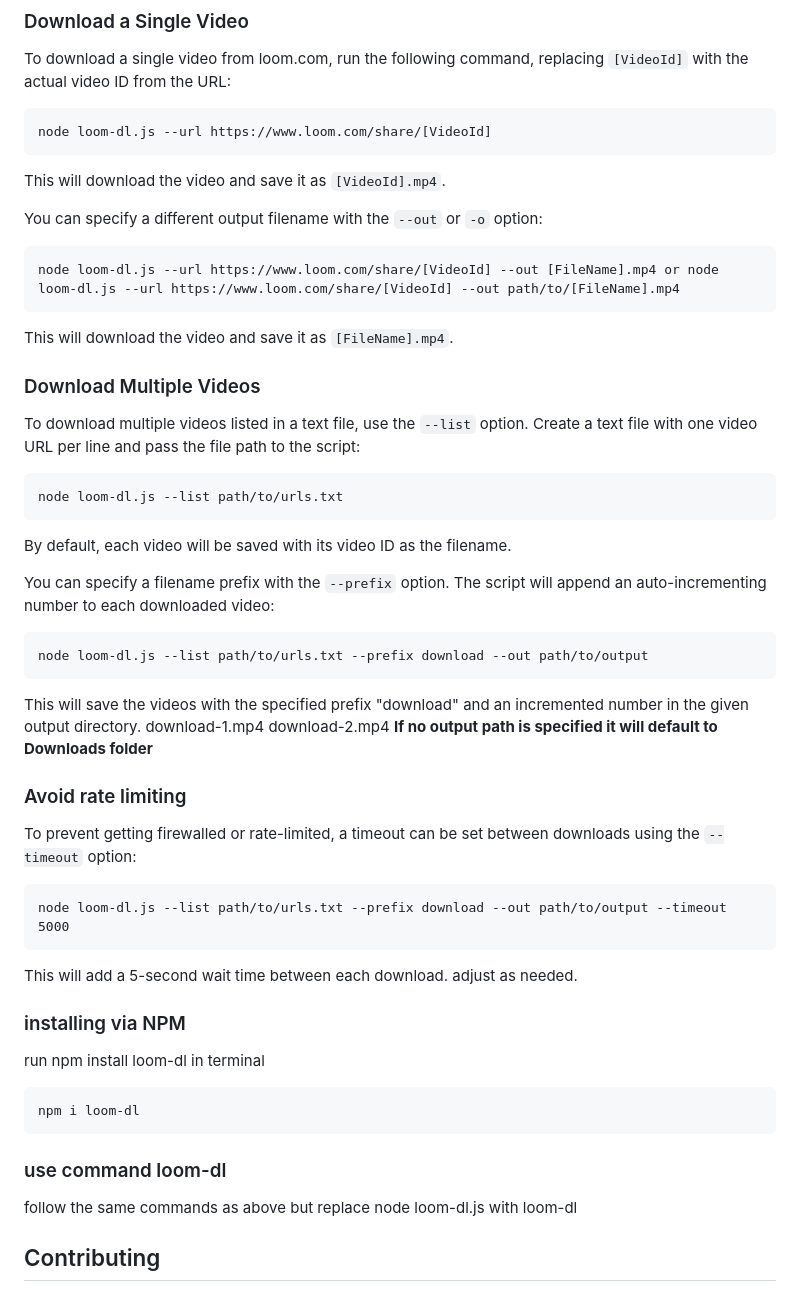
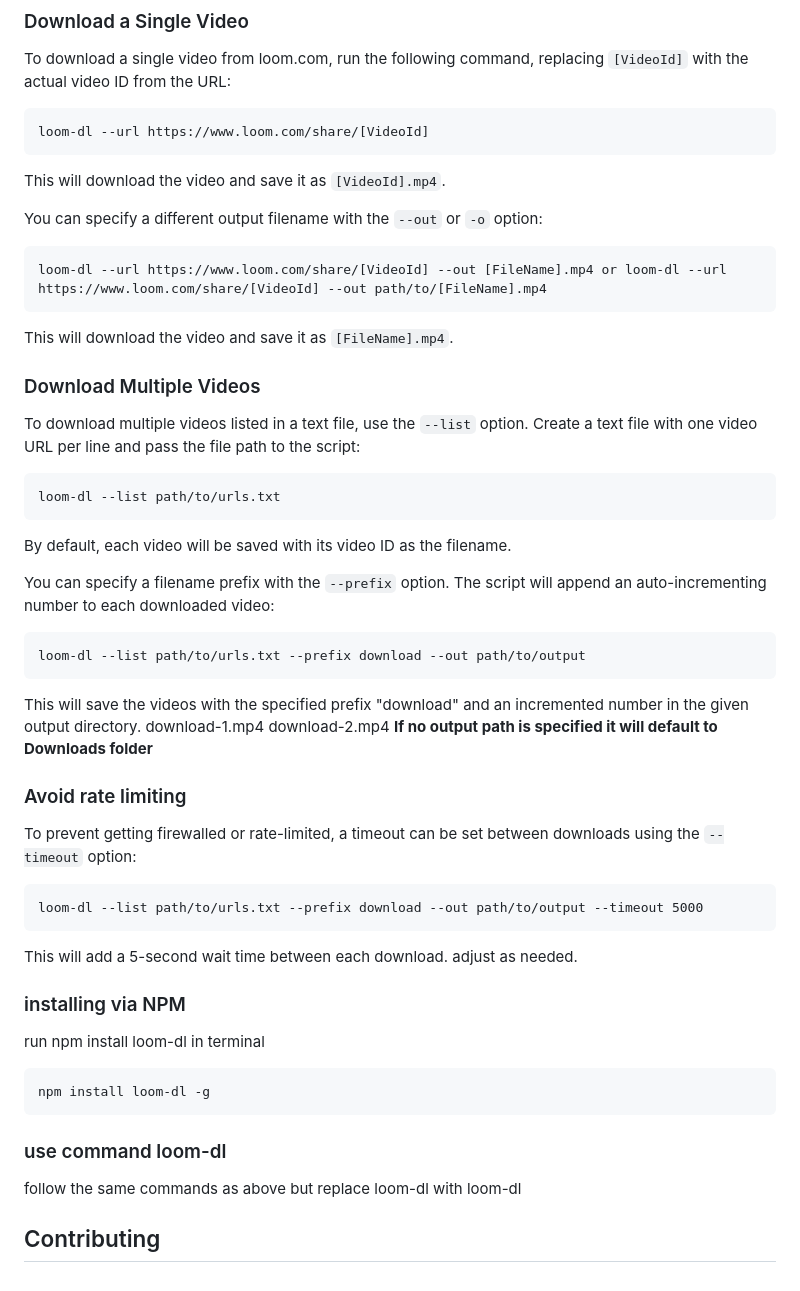
Before and after one commit to EcomGraduates/loom-downloader, a Markdown page: README.md, the part around the change. Drawn GitHub-style.

Commit message:
docs(README.md): update usage instructions to reflect global installation of loom-dl
Update the README to simplify command usage by removing the need to prefix commands with `node loom-dl.js`. This change reflects the global installation of the `loom-dl` package, making the commands more user-friendly and easier to follow.

````diff
--- a/README.md
+++ b/README.md
@@ -28,7 +28,7 @@ This tool uses the following npm packages:
 To download a single video from loom.com, run the following command, replacing `[VideoId]` with the actual video ID from the URL:
 
 ```
-node loom-dl.js --url https://www.loom.com/share/[VideoId]
+loom-dl --url https://www.loom.com/share/[VideoId]
 ```
 
 This will download the video and save it as `[VideoId].mp4`.
@@ -36,7 +36,7 @@ This will download the video and save it as `[VideoId].mp4`.
 You can specify a different output filename with the `--out` or `-o` option:
 
 ```
-node loom-dl.js --url https://www.loom.com/share/[VideoId] --out [FileName].mp4 or node loom-dl.js --url https://www.loom.com/share/[VideoId] --out path/to/[FileName].mp4
+loom-dl --url https://www.loom.com/share/[VideoId] --out [FileName].mp4 or loom-dl --url https://www.loom.com/share/[VideoId] --out path/to/[FileName].mp4
 ```
 
 This will download the video and save it as `[FileName].mp4`.
@@ -46,7 +46,7 @@ This will download the video and save it as `[FileName].mp4`.
 To download multiple videos listed in a text file, use the `--list` option. Create a text file with one video URL per line and pass the file path to the script:
 
 ```
-node loom-dl.js --list path/to/urls.txt
+loom-dl --list path/to/urls.txt
 ```
 
 By default, each video will be saved with its video ID as the filename.
@@ -54,7 +54,7 @@ By default, each video will be saved with its video ID as the filename.
 You can specify a filename prefix with the `--prefix` option. The script will append an auto-incrementing number to each downloaded video:
 
 ```
-node loom-dl.js --list path/to/urls.txt --prefix download --out path/to/output
+loom-dl --list path/to/urls.txt --prefix download --out path/to/output
 ```
 
 This will save the videos with the specified prefix "download" and an incremented number in the given output directory. download-1.mp4 download-2.mp4
@@ -65,7 +65,7 @@ This will save the videos with the specified prefix "download" and an incremente
 To prevent getting firewalled or rate-limited, a timeout can be set between downloads using the `--timeout` option:
 
 ```
-node loom-dl.js --list path/to/urls.txt --prefix download --out path/to/output --timeout 5000
+loom-dl --list path/to/urls.txt --prefix download --out path/to/output --timeout 5000
 ```
 
 This will add a 5-second wait time between each download. adjust as needed.
@@ -75,12 +75,12 @@ This will add a 5-second wait time between each download. adjust as needed.
 run npm install loom-dl in terminal
 
 ```
-npm i loom-dl
+npm install loom-dl -g
 ```
 
 ### use command loom-dl
 
-follow the same commands as above but replace node loom-dl.js with loom-dl
+follow the same commands as above but replace loom-dl with loom-dl
 
 ## Contributing
 
````
